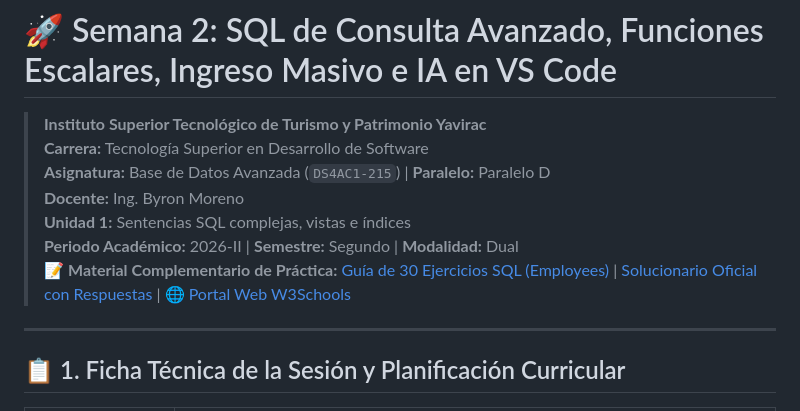
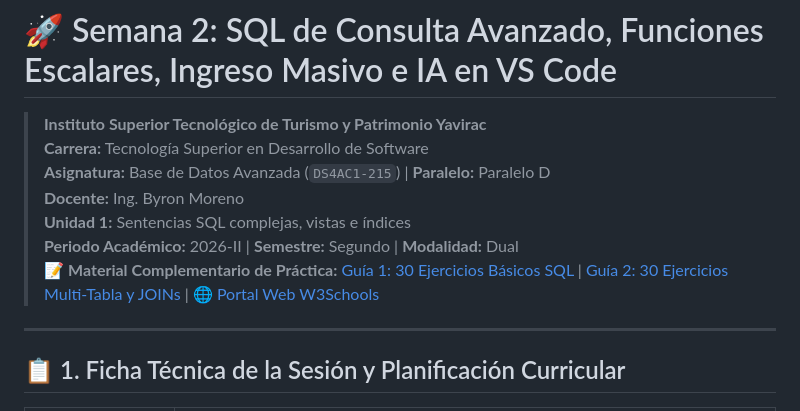
Before and after one commit to ByronMoreno/Base-de-datos-avanzada, a Markdown page: clases/semana-02/semana-02-sql-avanzado-ia-ingreso-masivo.md, the part around the change. Drawn GitHub-style.

```diff
--- a/clases/semana-02/semana-02-sql-avanzado-ia-ingreso-masivo.md
+++ b/clases/semana-02/semana-02-sql-avanzado-ia-ingreso-masivo.md
@@ -6,7 +6,7 @@
 > **Docente:** Ing. Byron Moreno
 > **Unidad 1:** Sentencias SQL complejas, vistas e índices
 > **Periodo Académico:** 2026-II | **Semestre:** Segundo | **Modalidad:** Dual
-> 📝 **Material Complementario de Práctica:** [Guía de 30 Ejercicios SQL (Employees)](./ejercicios-sql-employees.md) \| [Solucionario Oficial con Respuestas](./ejercicios-sql-employees-solucionario.md) \| 🌐 [Portal Web W3Schools](../../tutorial-sql-employees/index.html)
+> 📝 **Material Complementario de Práctica:** [Guía 1: 30 Ejercicios Básicos SQL](./ejercicios-sql-employees.md) \| [Guía 2: 30 Ejercicios Multi-Tabla y JOINs](./ejercicios-sql-multitabla-joins.md) \| 🌐 [Portal Web W3Schools](../../tutorial-sql-employees/index.html)
 
 ---
 
```
Also changed, not shown: README.md (+1 -1 lines), clases/semana-02/ejercicios-sql-multitabla-joins.md (added, +397 -0 lines).
